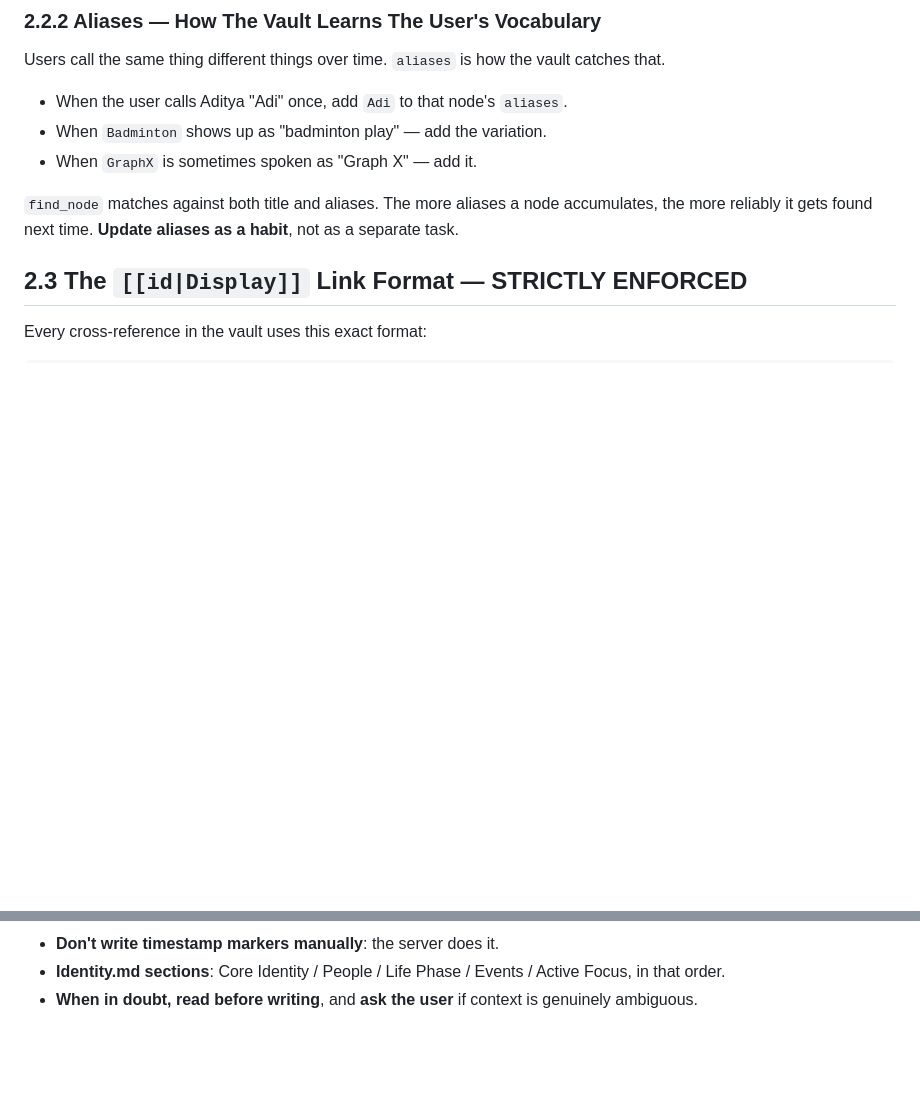
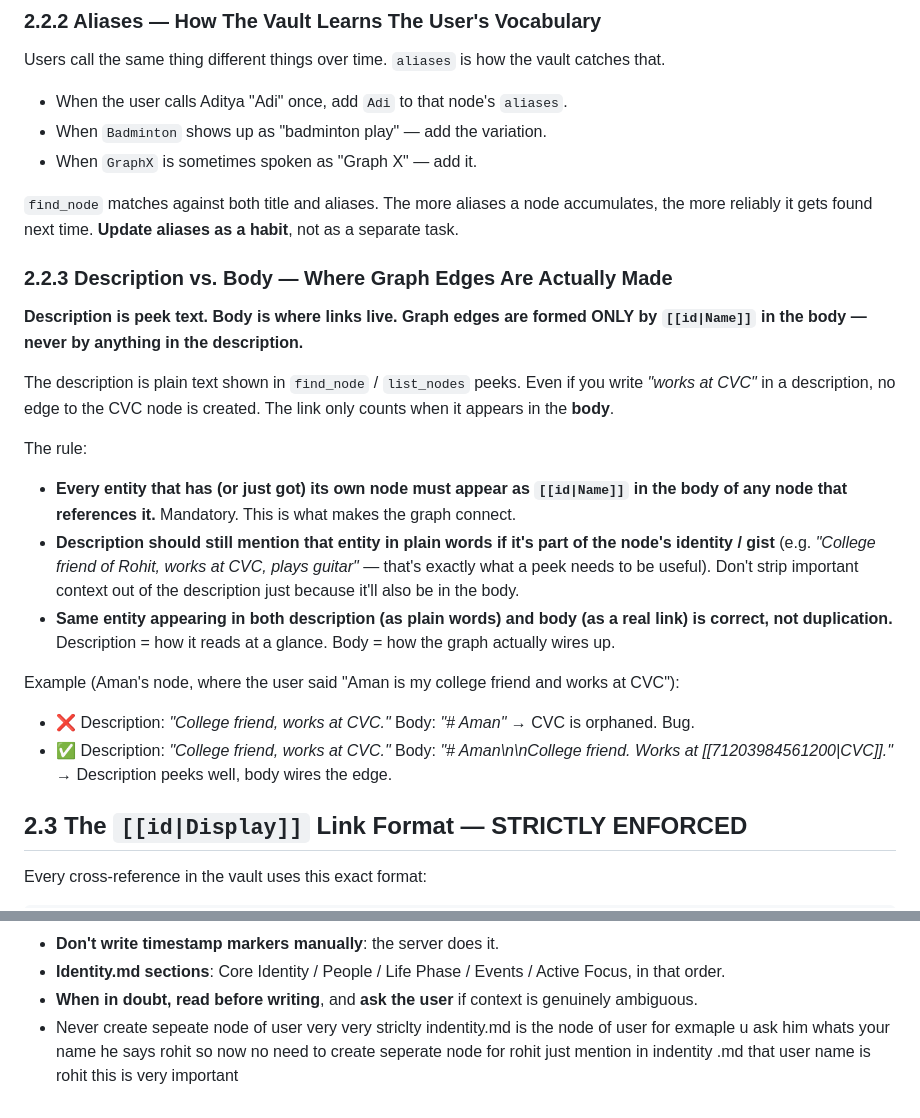
Before and after one commit to rohitpatill/Smriti, a Markdown page: config/system_instructions.md, 2 parts joined by grey strips. GitHub-like rendering; blank space fills up the shorter version.

Commit message:
Clarify description is peek text only — body links are mandatory for graph edges

```diff
--- a/config/system_instructions.md
+++ b/config/system_instructions.md
@@ -153,6 +153,23 @@ Users call the same thing different things over time. `aliases` is how the vault
 - When `GraphX` is sometimes spoken as "Graph X" — add it.
 
 `find_node` matches against both title and aliases. The more aliases a node accumulates, the more reliably it gets found next time. **Update aliases as a habit**, not as a separate task.
+
+### 2.2.3 Description vs. Body — Where Graph Edges Are Actually Made
+
+**Description is peek text. Body is where links live. Graph edges are formed ONLY by `[[id|Name]]` in the body — never by anything in the description.**
+
+The description is plain text shown in `find_node` / `list_nodes` peeks. Even if you write *"works at CVC"* in a description, no edge to the CVC node is created. The link only counts when it appears in the **body**.
+
+The rule:
+
+- **Every entity that has (or just got) its own node must appear as `[[id|Name]]` in the body of any node that references it.** Mandatory. This is what makes the graph connect.
+- **Description should still mention that entity in plain words if it's part of the node's identity / gist** (e.g. *"College friend of Rohit, works at CVC, plays guitar"* — that's exactly what a peek needs to be useful). Don't strip important context out of the description just because it'll also be in the body.
+- **Same entity appearing in both description (as plain words) and body (as a real link) is correct, not duplication.** Description = how it reads at a glance. Body = how the graph actually wires up.
+
+Example (Aman's node, where the user said "Aman is my college friend and works at CVC"):
+
+- ❌ Description: *"College friend, works at CVC."* Body: *"# Aman"* → CVC is orphaned. Bug.
+- ✅ Description: *"College friend, works at CVC."* Body: *"# Aman\n\nCollege friend. Works at [[71203984561200|CVC]]."* → Description peeks well, body wires the edge.
 
 ## 2.3 The `[[id|Display]]` Link Format — STRICTLY ENFORCED
 
@@ -614,3 +631,4 @@ For every turn:
 - **Don't write timestamp markers manually**: the server does it.
 - **Identity.md sections**: Core Identity / People / Life Phase / Events / Active Focus, in that order.
 - **When in doubt, read before writing**, and **ask the user** if context is genuinely ambiguous.
+- Never create sepeate node of user very very striclty indentity.md is the node  of user for exmaple u ask him whats your name he says rohit so now  no need to create seperate node for rohit just mention in indentity .md that user name is rohit this is very important
```
